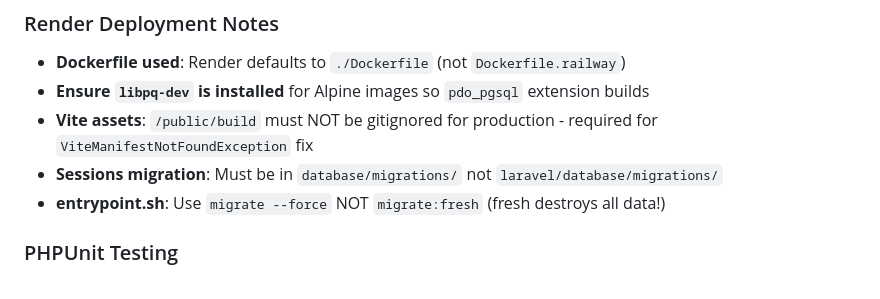
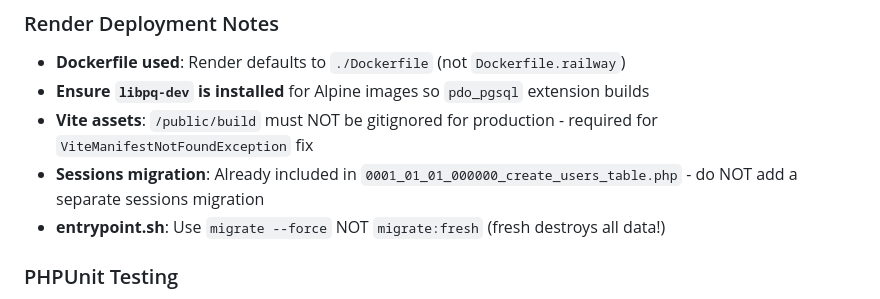
Before and after one commit to vtion001/ags-tracker, a Markdown page: CLAUDE.md, the part around the change. Rendered like a GitHub page.

Commit message:
Update CLAUDE.md: sessions migration already in users table
The sessions table is created by 0001_01_01_000000_create_users_table.php.
Do not add separate sessions migrations.

Co-Authored-By: Claude Opus 4.6 <noreply@anthropic.com>

```diff
--- a/CLAUDE.md
+++ b/CLAUDE.md
@@ -125,7 +125,7 @@ docker/                 # nginx.conf, mysql.cnf, redis.conf, entrypoint.sh
 - **Dockerfile used**: Render defaults to `./Dockerfile` (not `Dockerfile.railway`)
 - **Ensure `libpq-dev` is installed** for Alpine images so `pdo_pgsql` extension builds
 - **Vite assets**: `/public/build` must NOT be gitignored for production - required for `ViteManifestNotFoundException` fix
-- **Sessions migration**: Must be in `database/migrations/` not `laravel/database/migrations/`
+- **Sessions migration**: Already included in `0001_01_01_000000_create_users_table.php` - do NOT add a separate sessions migration
 - **entrypoint.sh**: Use `migrate --force` NOT `migrate:fresh` (fresh destroys all data!)
 
 ### PHPUnit Testing
```
